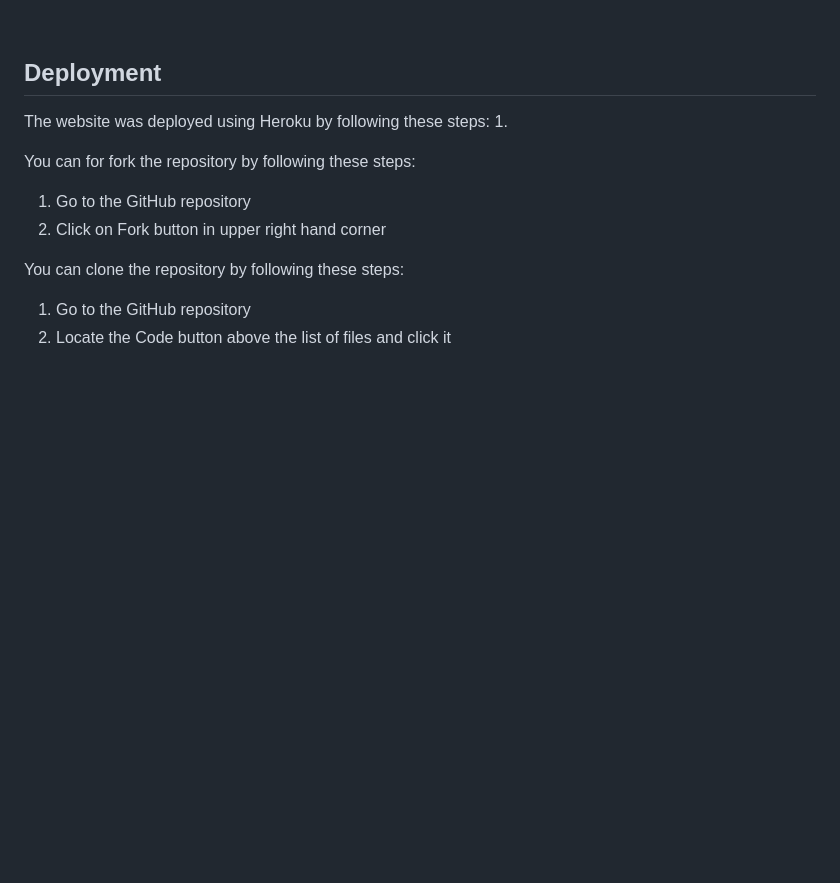
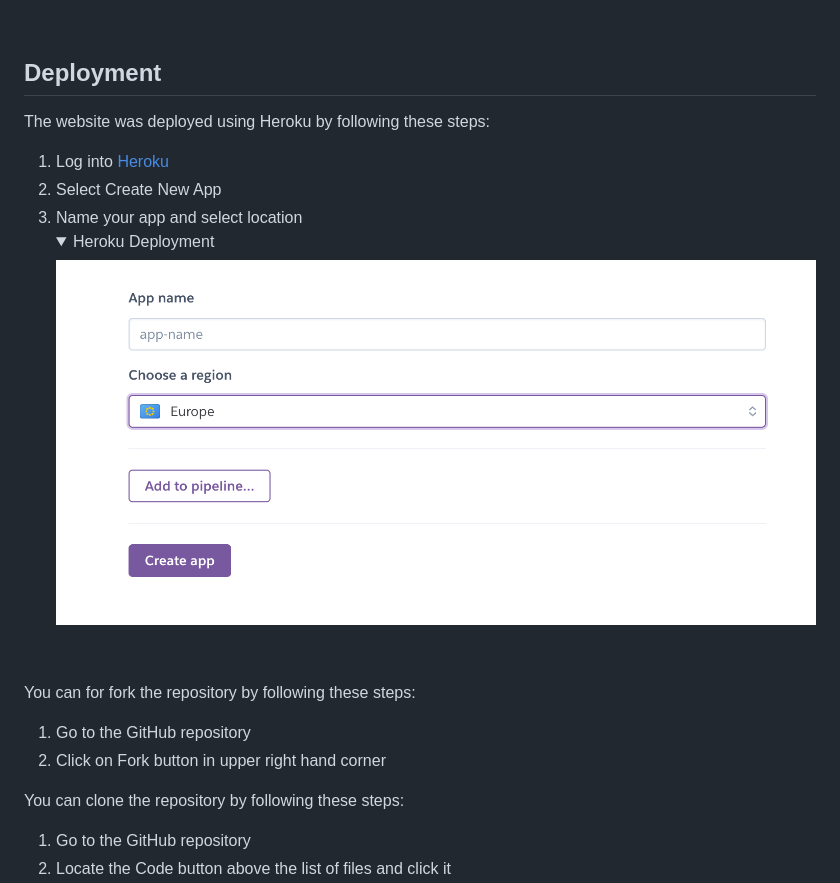
Before and after one commit to HarryRHayden/CI_PP3, a Markdown page: README.md, the part around the change. GitHub-like rendering; pictures changed too: docs/images/app_name_region.png (added); folded sections open; blank space fills up the shorter version.

Commit message:
update heroku deployment section ReadMe

```diff
--- a/README.md
+++ b/README.md
@@ -141,7 +141,10 @@ The website was tested on the following browsers:
 ## Deployment
 
 The website was deployed using Heroku by following these steps:
-1.
+1. Log into [Heroku](https://www.heroku.com/)
+2. Select Create New App
+3. Name your app and select location
+    <details><summary>Heroku Deployment</summary><img src="docs/images/app_name_region.png"></details><br>
 
 You can for fork the repository by following these steps:
 1. Go to the GitHub repository
```
